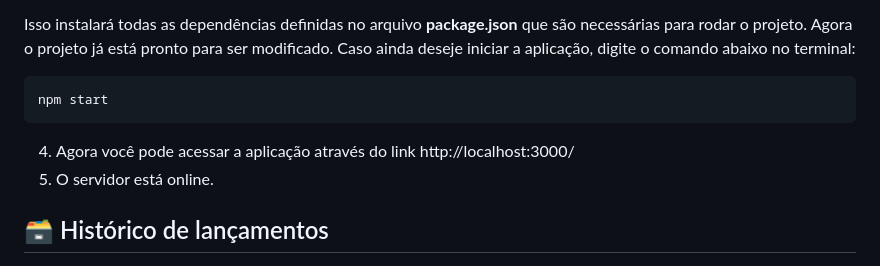
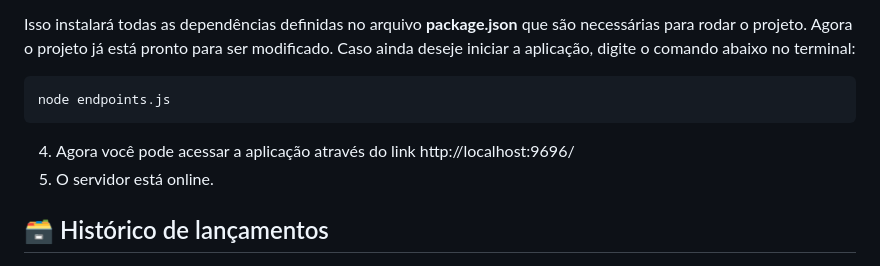
Before and after one commit to 2023M2T8-Inteli/Projeto3, a Markdown page: README.md, the part around the change. Rendered like a GitHub page.

````diff
--- a/README.md
+++ b/README.md
@@ -80,9 +80,9 @@ npm install
 Isso instalará todas as dependências definidas no arquivo <b>package.json</b> que são necessárias para rodar o projeto. Agora o projeto já está pronto para ser modificado. Caso ainda deseje iniciar a aplicação, digite o comando abaixo no terminal:
 
 ```sh
-npm start
+node endpoints.js
 ```
-4. Agora você pode acessar a aplicação através do link http://localhost:3000/
+4. Agora você pode acessar a aplicação através do link http://localhost:9696/
 5. O servidor está online.
 
 ## 🗃 Histórico de lançamentos
````
